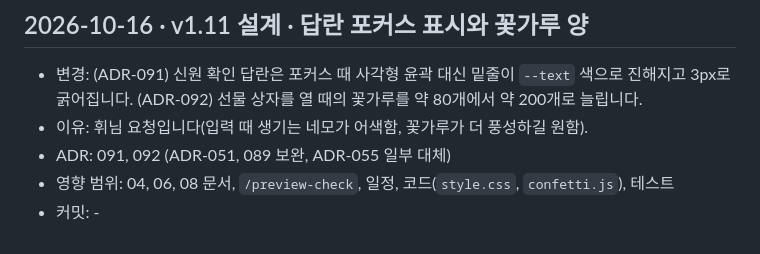
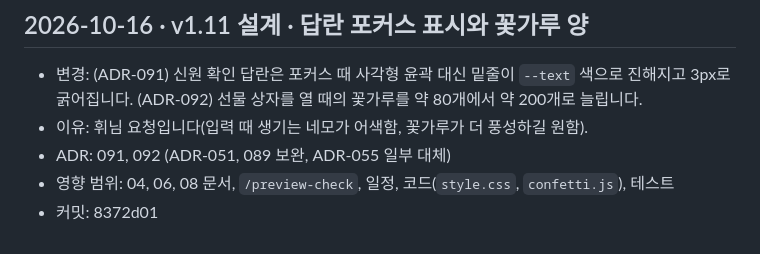
Before and after one commit to rang0616/demo_page, a Markdown page: design/CHANGELOG.md, the part around the change. Rendered like a GitHub page.

```diff
--- a/design/CHANGELOG.md
+++ b/design/CHANGELOG.md
@@ -218,4 +218,4 @@
 - 이유: 휘님 요청입니다(입력 때 생기는 네모가 어색함, 꽃가루가 더 풍성하길 원함).
 - ADR: 091, 092 (ADR-051, 089 보완, ADR-055 일부 대체)
 - 영향 범위: 04, 06, 08 문서, `/preview-check`, 일정, 코드(`style.css`, `confetti.js`), 테스트
-- 커밋: -
+- 커밋: 8372d01
```
Also changed, not shown: schedule/2026-10-17.md (+4 -3 lines), schedule/README.md (+2 -2 lines).
